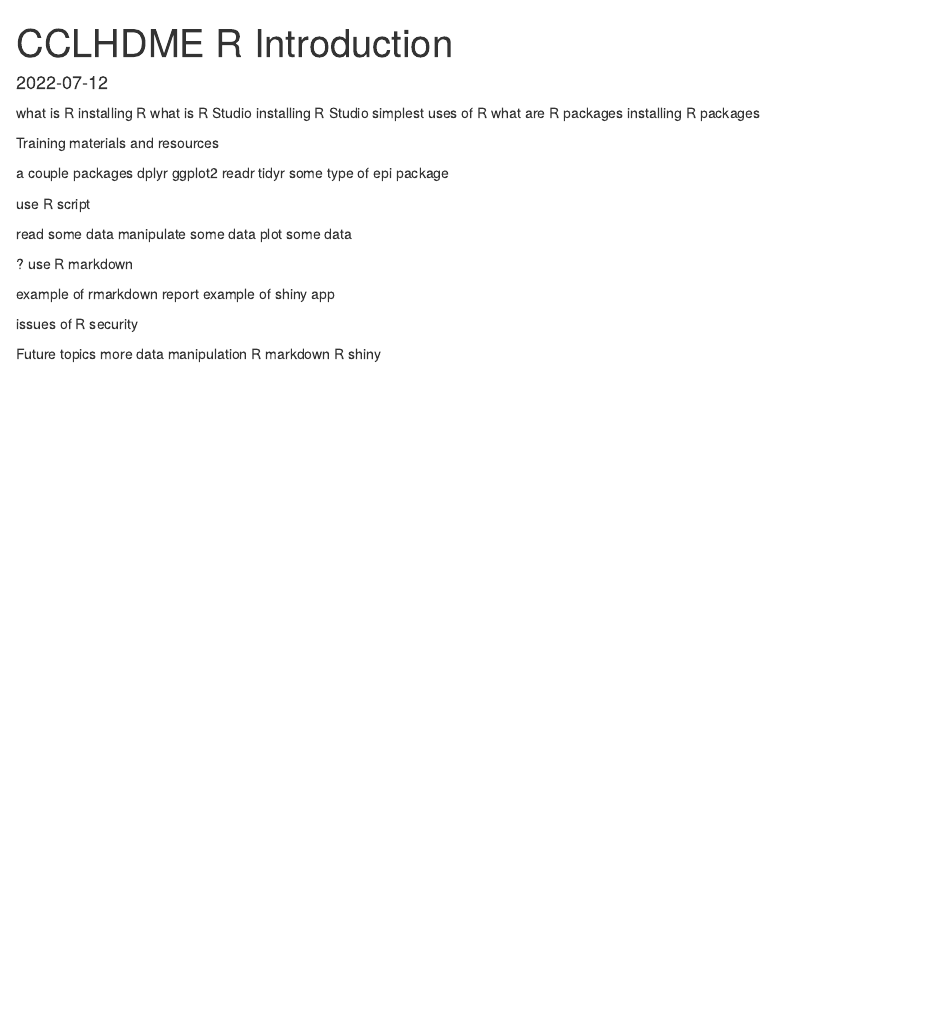
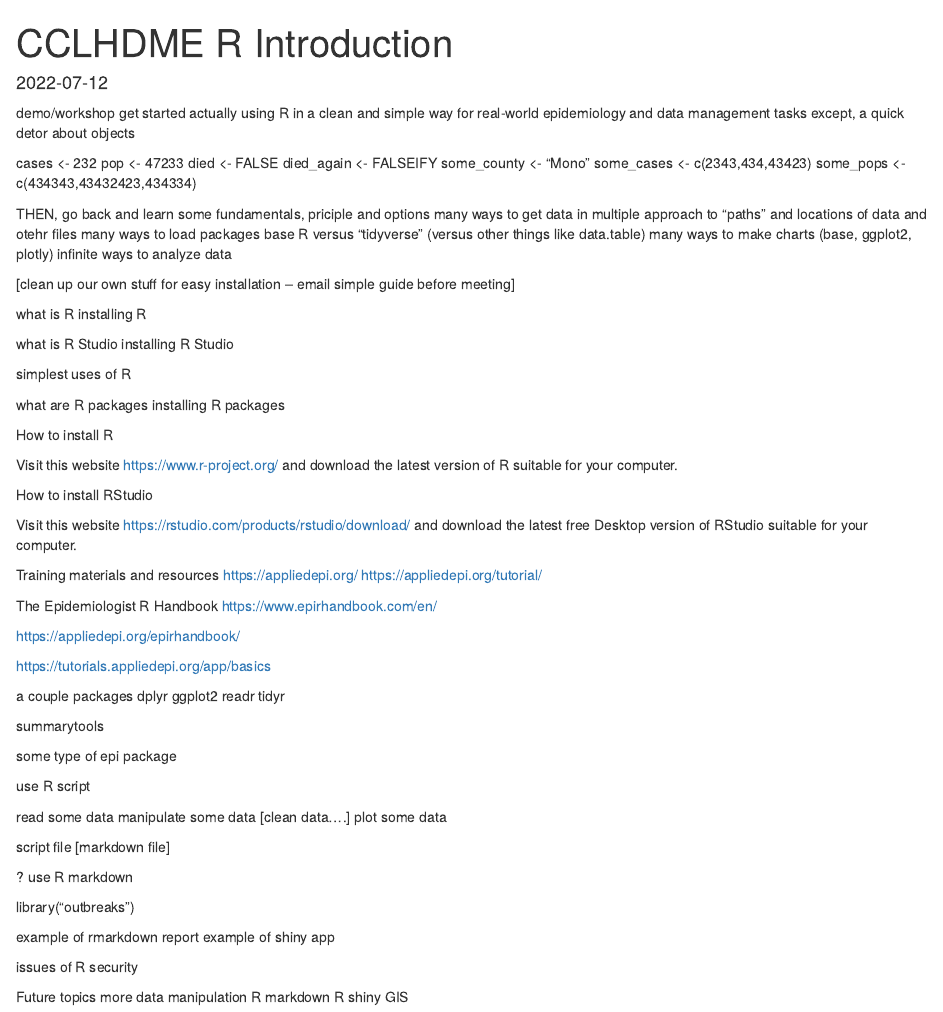
Before and after one commit to mcSamuelDataSci/CCLHDME_R, an R Markdown document (R Introduction.Rmd): the page in a window 1100 px wide, from its top. Rendered offline with R 4.5, knitr and Pandoc, with nearby package versions.

Commit message:
just working

````diff
--- a/R Introduction.Rmd
+++ b/R Introduction.Rmd
@@ -8,36 +8,111 @@ date: "2022-07-12"
 knitr::opts_chunk$set(echo = TRUE)
 ```
 
+
+
+demo/workshop
+get started actually using R in a clean and simple way for real-world epidemiology and data management tasks
+except, a quick detor about objects
+
+cases       <- 232
+pop         <- 47233
+died        <- FALSE
+died_again  <- FALSEIFY
+some_county <- "Mono"
+some_cases  <- c(2343,434,43423)
+some_pops   <- c(434343,43432423,434334)
+
+
+
+
+
+
+
+THEN, go back and learn some fundamentals, priciple and options
+many ways to get data in
+multiple approach to "paths" and locations of data and otehr files
+many ways to load packages
+base R versus "tidyverse" (versus other things like data.table)
+many ways to make charts (base, ggplot2, plotly)
+infinite ways to analyze data
+
+
+
+
+
+
+
+[clean up our own stuff for easy installation -- email simple guide before meeting]
+
+
 what is R
 installing R
+
 what is R Studio
 installing R Studio
+
 simplest uses of R
+
 what are R packages
 installing R packages
 
 
+
+
+How to install R
+
+Visit this website https://www.r-project.org/ and download the latest version of R suitable for your computer.
+
+How to install RStudio
+
+Visit this website https://rstudio.com/products/rstudio/download/ and download the latest free Desktop version of RStudio suitable for your computer.
+
+
+
+
+
+
 Training materials and resources
+https://appliedepi.org/
+https://appliedepi.org/tutorial/
 
+The Epidemiologist R Handbook
+https://www.epirhandbook.com/en/
+
+
+https://appliedepi.org/epirhandbook/
+
+https://tutorials.appliedepi.org/app/basics
 
 a couple packages
 dplyr
 ggplot2
 readr
 tidyr
+
+summarytools
+
+
+
 some type of epi package
 
 use R script
 
 read some data
 manipulate some data
+[clean data....]
 plot some data
+
+
+script file
+[markdown file]
+
 
 ? use R markdown
 
 
 
-
+library("outbreaks")
 
 example of rmarkdown report
 example of shiny app
@@ -50,3 +125,4 @@ Future topics
 more data manipulation
 R markdown
 R shiny
+GIS
````
Also changed, not shown: R Script Work.R (+69 -0 lines), R-Introduction.html (added), rstudio_overview.png (added).
